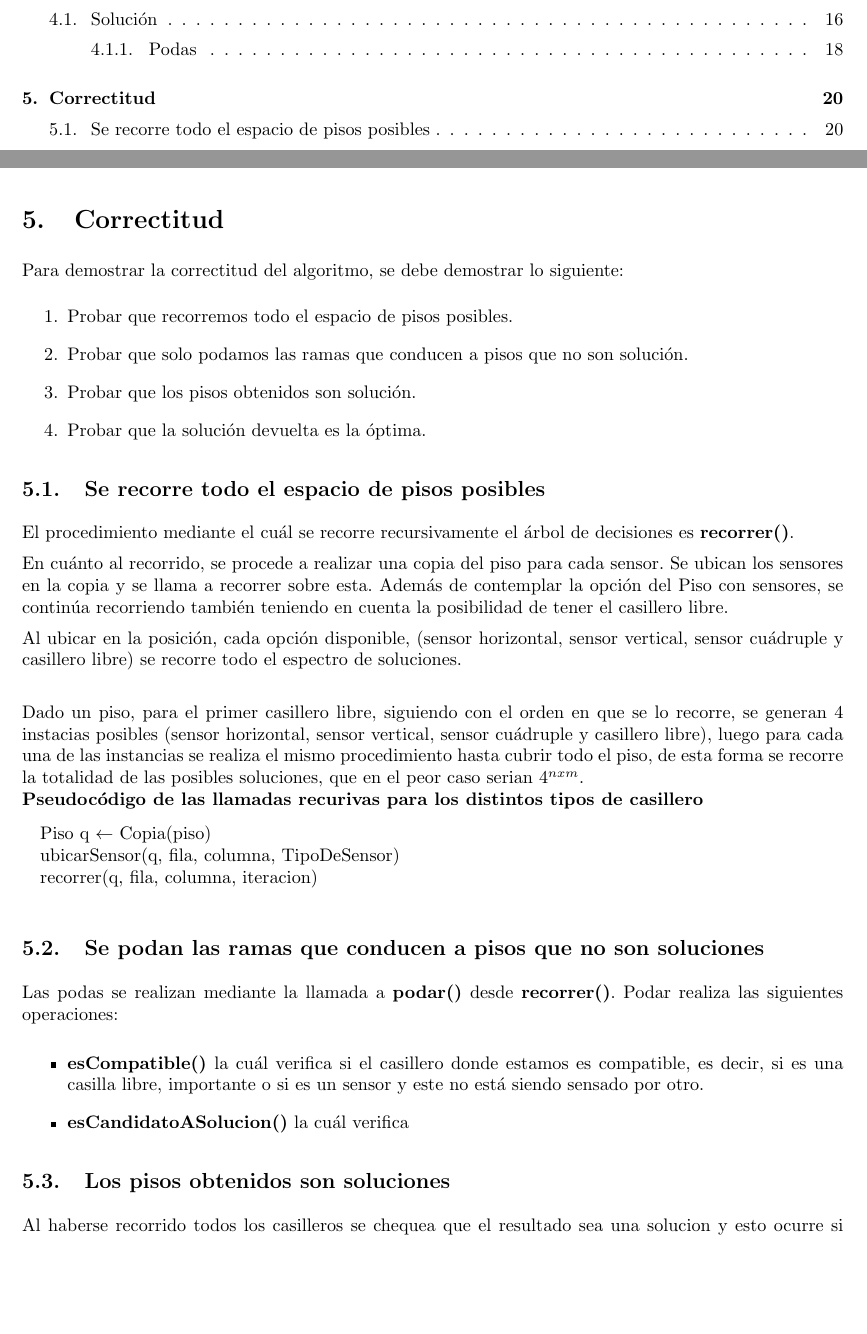
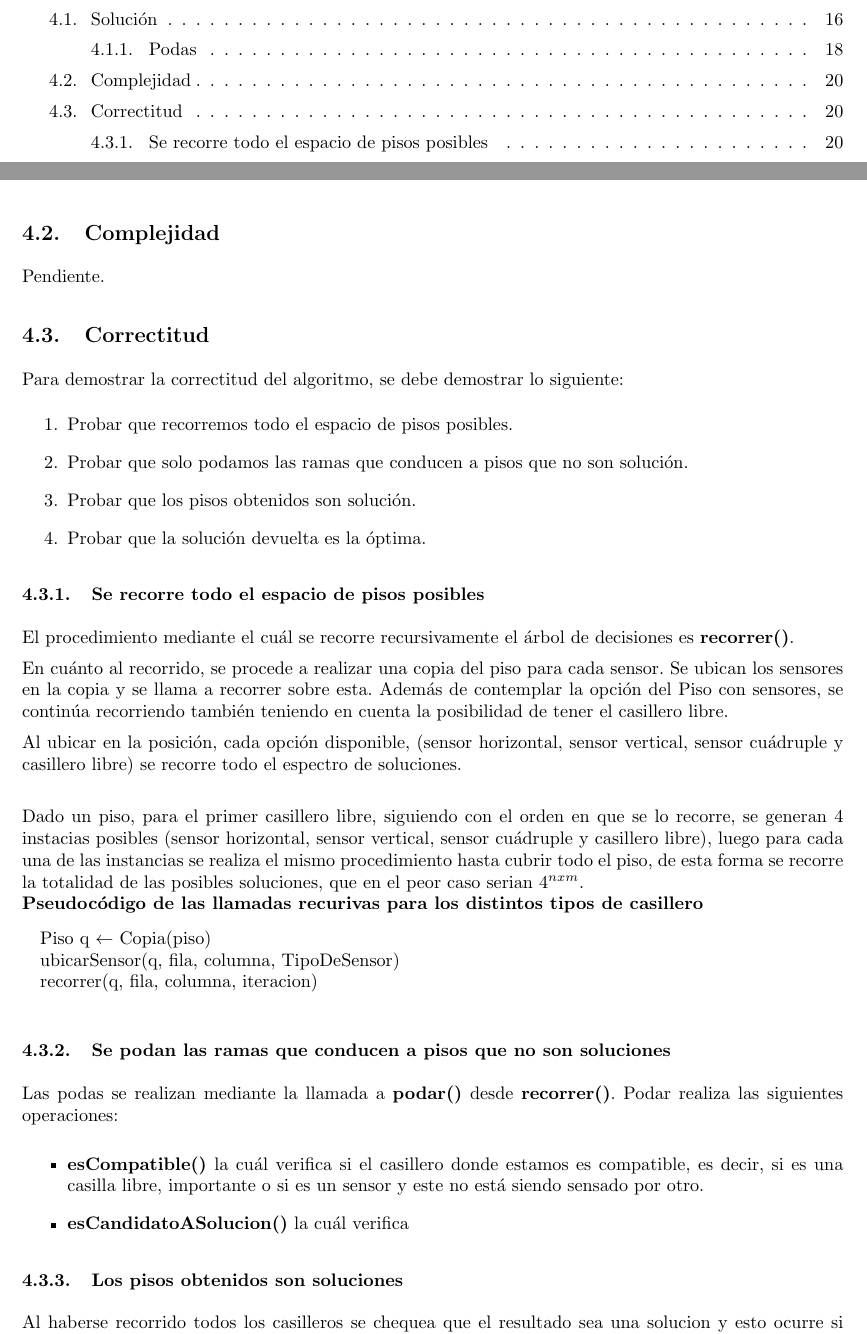
Before and after one commit to LeandroLovisolo/Algo3-TP1, a LaTeX document (tex/informe.tex): two parts of pages 2 and 20 of 26, joined at a grey line, cut so that both start at the same text, the shorter picture padded with empty space. Compiled offline with pdfLaTeX.

Commit message:
Estructura del informe

```diff
--- a/tex/informe.tex
+++ b/tex/informe.tex
@@ -825,7 +825,13 @@ Si $q_{ij} = \Libre$:
 \end{itemize}
 
 
-\section{Correctitud}
+\subsection{Complejidad}
+
+Pendiente.
+
+
+\subsection{Correctitud}
+
 Para demostrar la correctitud del algoritmo, se debe demostrar lo siguiente:
 \begin{enumerate}
   \item Probar que recorremos todo el espacio de pisos posibles.
@@ -834,7 +840,7 @@ Para demostrar la correctitud del algoritmo, se debe demostrar lo siguiente:
     \item Probar que la solución devuelta es la óptima.
 \end{enumerate}
 
-\subsection{Se recorre todo el espacio de pisos posibles}
+\subsubsection{Se recorre todo el espacio de pisos posibles}
 
 El procedimiento mediante el cuál se recorre recursivamente el árbol de decisiones es \textbf{recorrer()}.
 
@@ -853,7 +859,7 @@ Dado un piso, para el primer casillero libre, siguiendo con el orden en que se l
 \end{pseudo}
 
 
-\subsection{Se podan las ramas que conducen a pisos que no son soluciones}
+\subsubsection{Se podan las ramas que conducen a pisos que no son soluciones}
 
 Las podas se realizan mediante la llamada a \textbf{podar()} desde \textbf{recorrer()}. Podar realiza las siguientes operaciones:
 
@@ -863,7 +869,7 @@ Las podas se realizan mediante la llamada a \textbf{podar()} desde \textbf{recor
 \end{itemize}
 
 
-\subsection{Los pisos obtenidos son soluciones}
+\subsubsection{Los pisos obtenidos son soluciones}
 Al haberse recorrido todos los casilleros se chequea que el resultado sea una solucion y esto ocurre si todos los casilleros libres estan estan sensados y si los cosilleros importantes estan doblemente sensados.
 
 Debido a que una solución es una hoja del árbol de soluciones posibles, este debe de haber pasado antes por las podas, verificando también la correctiud de los sensores.
```
Also changed, not shown: tex/informe.tex (2 more changed lines).
